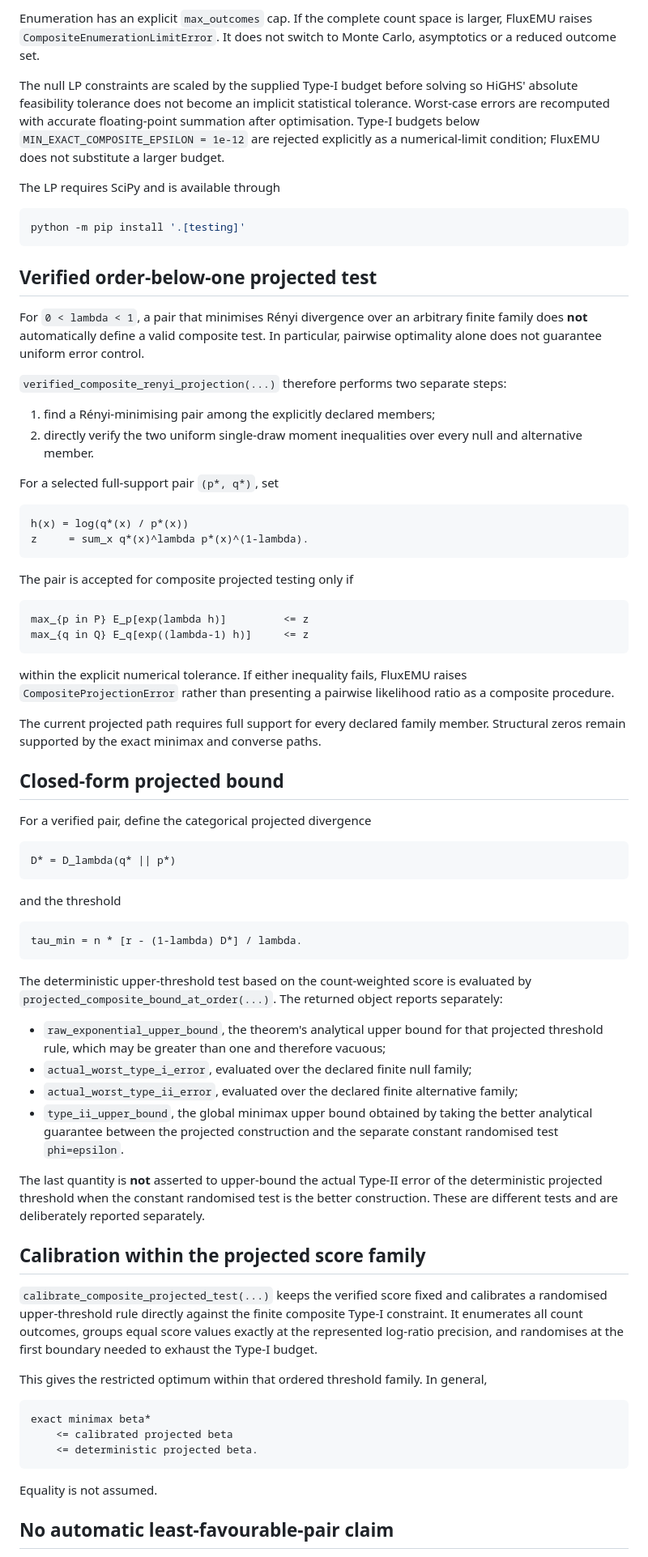
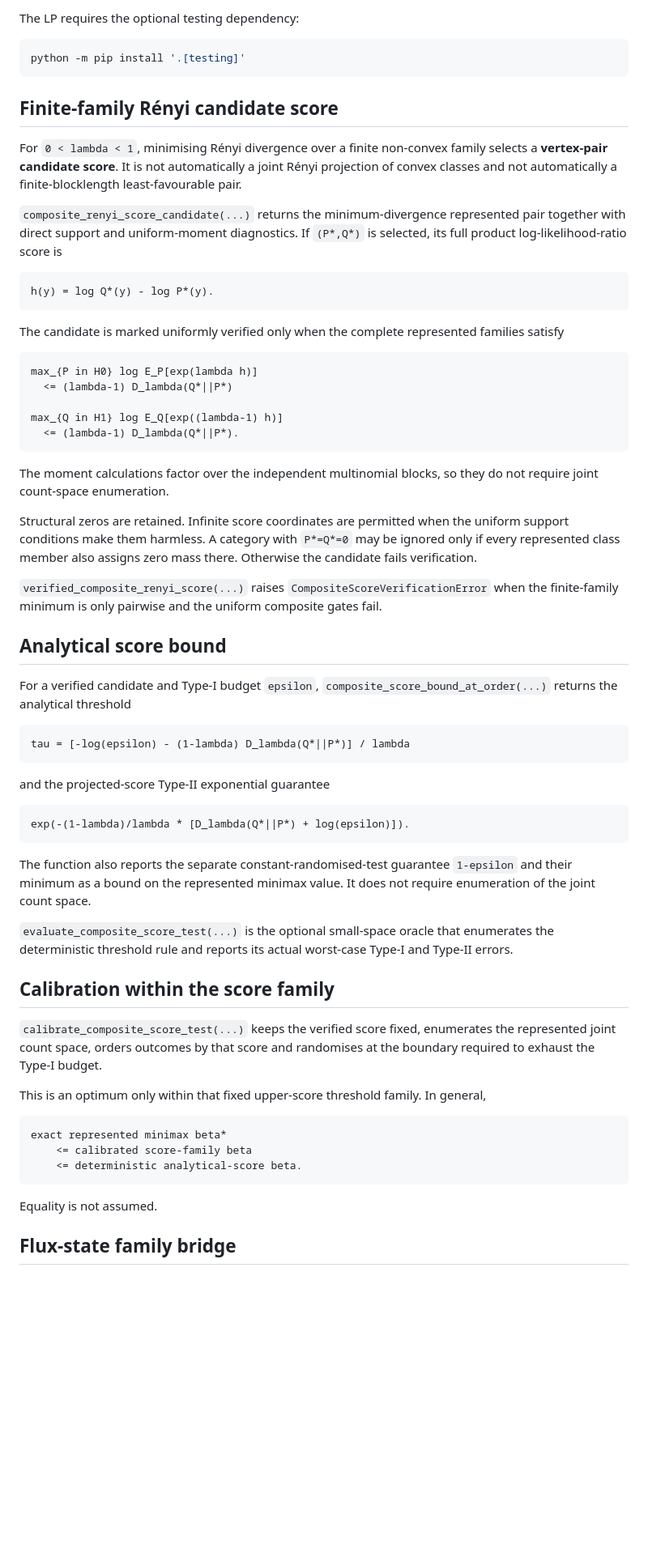
Before and after one commit to esig626/CarbonScope, a Markdown page: docs/COMPOSITE_TESTING.md, the part around one of its changes. Shown at 81% size. Drawn GitHub-style; blank space fills up the shorter version.

````diff
--- a/docs/COMPOSITE_TESTING.md
+++ b/docs/COMPOSITE_TESTING.md
@@ -74,77 +67,67 @@ This is an exact optimisation of the represented finite probability model up to
 
-Enumeration has an explicit `max_outcomes` cap. If the complete count space is larger, FluxEMU raises `CompositeEnumerationLimitError`. It does not switch to Monte Carlo, asymptotics or a reduced outcome set.
-
-The null LP constraints are scaled by the supplied Type-I budget before solving so HiGHS' absolute feasibility tolerance does not become an implicit statistical tolerance. Worst-case errors are recomputed with accurate floating-point summation after optimisation. Type-I budgets below `MIN_EXACT_COMPOSITE_EPSILON = 1e-12` are rejected explicitly as a numerical-limit condition; FluxEMU does not substitute a larger budget.
-
-The LP requires SciPy and is available through
+The LP requires the optional testing dependency:
 
 ```bash
 python -m pip install '.[testing]'
 ```
 
-## Verified order-below-one projected test
+## Finite-family Rényi candidate score
 
-For `0 < lambda < 1`, a pair that minimises Rényi divergence over an arbitrary finite family does **not** automatically define a valid composite test. In particular, pairwise optimality alone does not guarantee uniform error control.
+For `0 < lambda < 1`, minimising Rényi divergence over a finite non-convex family selects a **vertex-pair candidate score**. It is not automatically a joint Rényi projection of convex classes and not automatically a finite-blocklength least-favourable pair.
 
-`verified_composite_renyi_projection(...)` therefore performs two separate steps:
-
-1. find a Rényi-minimising pair among the explicitly declared members;
-2. directly verify the two uniform single-draw moment inequalities over every null and alternative member.
-
-For a selected full-support pair `(p*, q*)`, set
+`composite_renyi_score_candidate(...)` returns the minimum-divergence represented pair together with direct support and uniform-moment diagnostics. If `(P*,Q*)` is selected, its full product log-likelihood-ratio score is
 
 ```text
-h(x) = log(q*(x) / p*(x))
-z     = sum_x q*(x)^lambda p*(x)^(1-lambda).
+h(y) = log Q*(y) - log P*(y).
 ```
 
-The pair is accepted for composite projected testing only if
+The candidate is marked uniformly verified only when the complete represented families satisfy
 
 ```text
-max_{p in P} E_p[exp(lambda h)]         <= z
-max_{q in Q} E_q[exp((lambda-1) h)]     <= z
+max_{P in H0} log E_P[exp(lambda h)]
+  <= (lambda-1) D_lambda(Q*||P*)
+
+max_{Q in H1} log E_Q[exp((lambda-1) h)]
+  <= (lambda-1) D_lambda(Q*||P*).
 ```
 
-within the explicit numerical tolerance. If either inequality fails, FluxEMU raises `CompositeProjectionError` rather than presenting a pairwise likelihood ratio as a composite procedure.
+The moment calculations factor over the independent multinomial blocks, so they do not require joint count-space enumeration.
 
-The current projected path requires full support for every declared family member. Structural zeros remain supported by the exact minimax and converse paths.
+Structural zeros are retained. Infinite score coordinates are permitted when the uniform support conditions make them harmless. A category with `P*=Q*=0` may be ignored only if every represented class member also assigns zero mass there. Otherwise the candidate fails verification.
 
-## Closed-form projected bound
+`verified_composite_renyi_score(...)` raises `CompositeScoreVerificationError` when the finite-family minimum is only pairwise and the uniform composite gates fail.
 
-For a verified pair, define the categorical projected divergence
+## Analytical score bound
+
+For a verified candidate and Type-I budget `epsilon`, `composite_score_bound_at_order(...)` returns the analytical threshold
 
 ```text
-D* = D_lambda(q* || p*)
+tau = [-log(epsilon) - (1-lambda) D_lambda(Q*||P*)] / lambda
 ```
 
-and the threshold
+and the projected-score Type-II exponential guarantee
 
 ```text
-tau_min = n * [r - (1-lambda) D*] / lambda.
+exp(-(1-lambda)/lambda * [D_lambda(Q*||P*) + log(epsilon)]).
 ```
 
-The deterministic upper-threshold test based on the count-weighted score is evaluated by `projected_composite_bound_at_order(...)`. The returned object reports separately:
+The function also reports the separate constant-randomised-test guarantee `1-epsilon` and their minimum as a bound on the represented minimax value. It does not require enumeration of the joint count space.
 
-- `raw_exponential_upper_bound`, the theorem's analytical upper bound for that projected threshold rule, which may be greater than one and therefore vacuous;
-- `actual_worst_type_i_error`, evaluated over the declared finite null family;
-- `actual_worst_type_ii_error`, evaluated over the declared finite alternative family;
-- `type_ii_upper_bound`, the global minimax upper bound obtained by taking the better analytical guarantee between the projected construction and the separate constant randomised test `phi=epsilon`.
+`evaluate_composite_score_test(...)` is the optional small-space oracle that enumerates the deterministic threshold rule and reports its actual worst-case Type-I and Type-II errors.
 
-The last quantity is **not** asserted to upper-bound the actual Type-II error of the deterministic projected threshold when the constant randomised test is the better construction. These are different tests and are deliberately reported separately.
+## Calibration within the score family
 
-## Calibration within the projected score family
+`calibrate_composite_score_test(...)` keeps the verified score fixed, enumerates the represented joint count space, orders outcomes by that score and randomises at the boundary required to exhaust the Type-I budget.
 
-`calibrate_composite_projected_test(...)` keeps the verified score fixed and calibrates a randomised upper-threshold rule directly against the finite composite Type-I constraint. It enumerates all count outcomes, groups equal score values exactly at the represented log-ratio precision, and randomises at the first boundary needed to exhaust the Type-I budget.
-
-This gives the restricted optimum within that ordered threshold family. In general,
+This is an optimum only within that fixed upper-score threshold family. In general,
 
 ```text
-exact minimax beta*
-    <= calibrated projected beta
-    <= deterministic projected beta.
+exact represented minimax beta*
+    <= calibrated score-family beta
+    <= deterministic analytical-score beta.
 ```
 
 Equality is not assumed.
 
-## No automatic least-favourable-pair claim
+## Flux-state family bridge
 
````
Also changed, not shown: other parts of docs/COMPOSITE_TESTING.md (+44 -55 lines).
